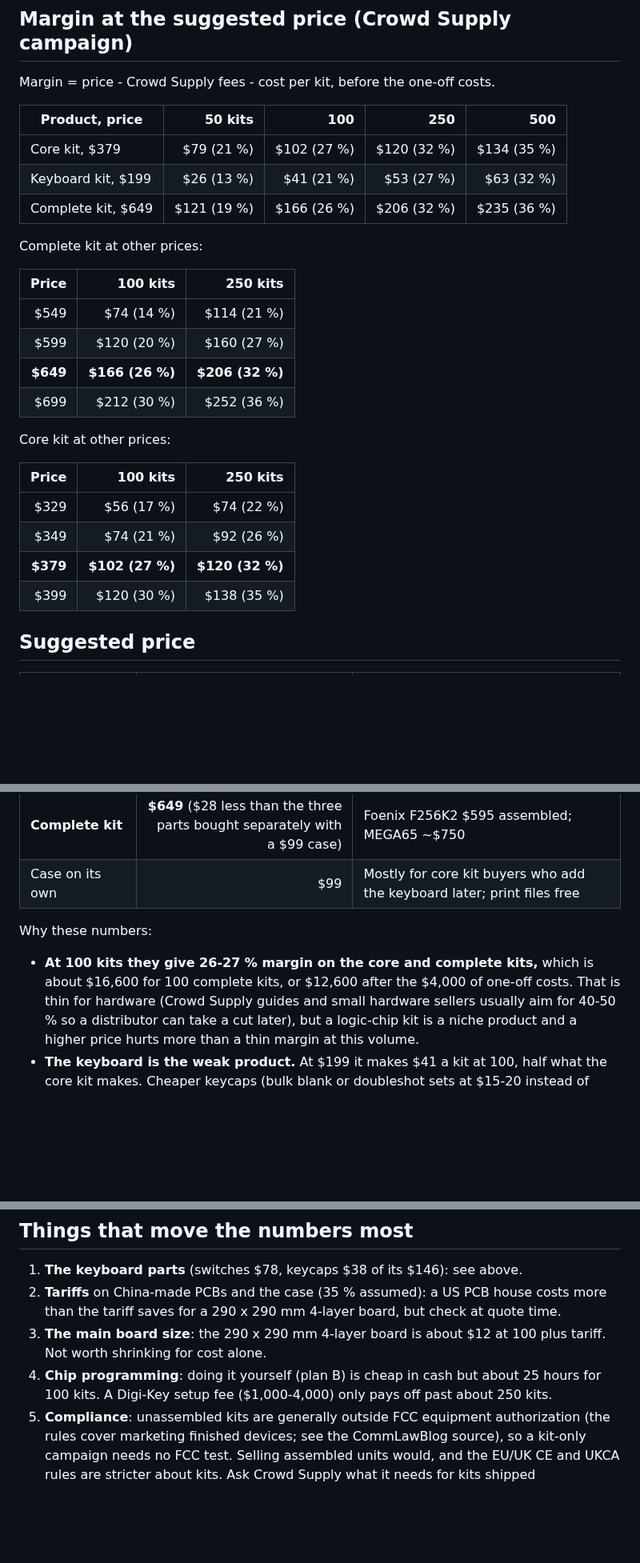
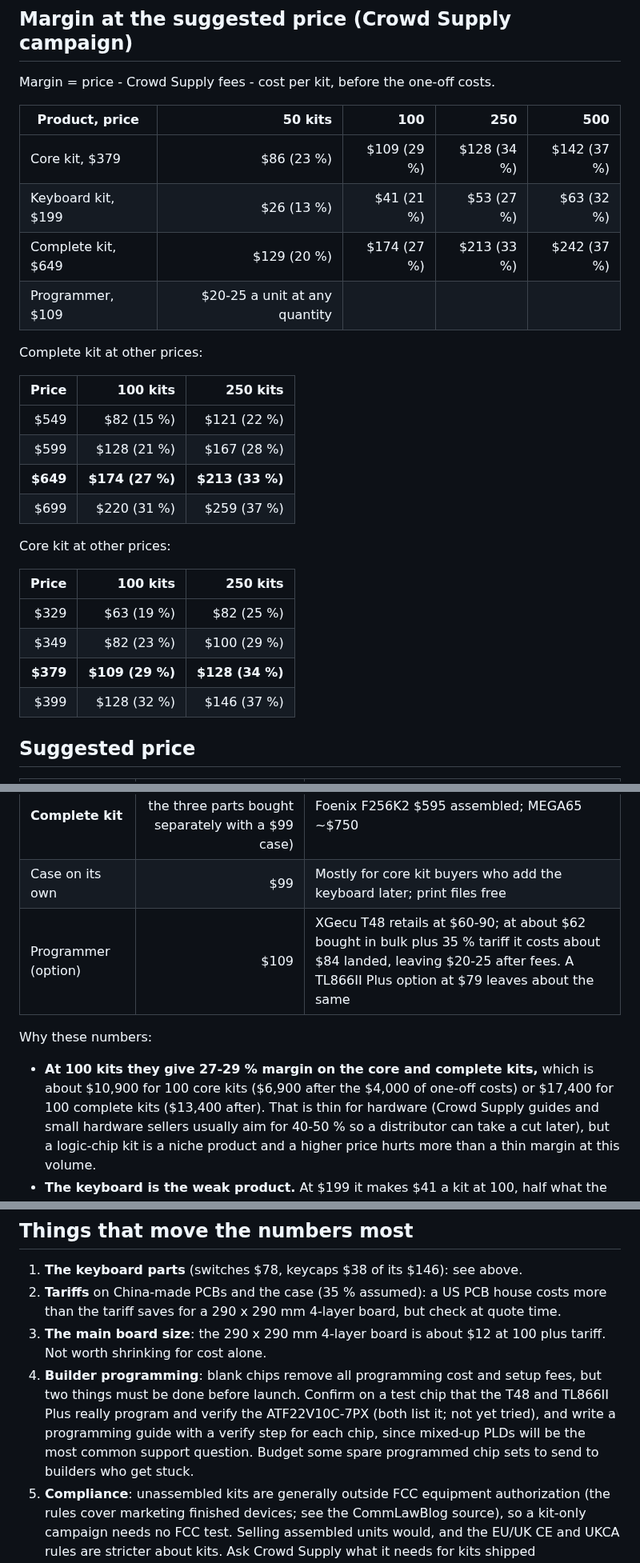
Before and after one commit to tocksin/placard, a Markdown page: docs/KIT_PRICING.md, 3 parts joined by grey strips. Shown at 80% size. Rendered like a GitHub page; blank space fills up the shorter version.

Commit message:
Kit pricing: chips ship blank, programmer as an option
Co-Authored-By: Claude Opus 5.5 (1M context) <noreply@anthropic.com>
Claude-Session: https://claude.ai/code/session_01PkwFzxyZj1wguNUjL8GoCL

```diff
--- a/docs/KIT_PRICING.md
+++ b/docs/KIT_PRICING.md
@@ -137,27 +141,28 @@ Margin = price - Crowd Supply fees - cost per kit, before the one-off costs.
 
 | Product, price | 50 kits | 100 | 250 | 500 |
 |---|--:|--:|--:|--:|
-| Core kit, $379 | $79 (21 %) | $102 (27 %) | $120 (32 %) | $134 (35 %) |
+| Core kit, $379 | $86 (23 %) | $109 (29 %) | $128 (34 %) | $142 (37 %) |
 | Keyboard kit, $199 | $26 (13 %) | $41 (21 %) | $53 (27 %) | $63 (32 %) |
-| Complete kit, $649 | $121 (19 %) | $166 (26 %) | $206 (32 %) | $235 (36 %) |
+| Complete kit, $649 | $129 (20 %) | $174 (27 %) | $213 (33 %) | $242 (37 %) |
+| Programmer, $109 | $20-25 a unit at any quantity | | | |
 
 Complete kit at other prices:
 
 | Price | 100 kits | 250 kits |
 |--:|--:|--:|
-| $549 | $74 (14 %) | $114 (21 %) |
-| $599 | $120 (20 %) | $160 (27 %) |
-| **$649** | **$166 (26 %)** | **$206 (32 %)** |
-| $699 | $212 (30 %) | $252 (36 %) |
+| $549 | $82 (15 %) | $121 (22 %) |
+| $599 | $128 (21 %) | $167 (28 %) |
+| **$649** | **$174 (27 %)** | **$213 (33 %)** |
+| $699 | $220 (31 %) | $259 (37 %) |
 
 Core kit at other prices:
 
 | Price | 100 kits | 250 kits |
 |--:|--:|--:|
-| $329 | $56 (17 %) | $74 (22 %) |
-| $349 | $74 (21 %) | $92 (26 %) |
-| **$379** | **$102 (27 %)** | **$120 (32 %)** |
-| $399 | $120 (30 %) | $138 (35 %) |
+| $329 | $63 (19 %) | $82 (25 %) |
+| $349 | $82 (23 %) | $100 (29 %) |
+| **$379** | **$109 (29 %)** | **$128 (34 %)** |
+| $399 | $128 (32 %) | $146 (37 %) |
 
 ## Suggested price
 
@@ -167,12 +172,13 @@ Core kit at other prices:
 | **Keyboard kit** (add-on) | **$199** | A Cherry MX 60 % keyboard kit with keycaps sells for $120-200 |
 | **Complete kit** | **$649** ($28 less than the three parts bought separately with a $99 case) | Foenix F256K2 $595 assembled; MEGA65 ~$750 |
 | Case on its own | $99 | Mostly for core kit buyers who add the keyboard later; print files free |
+| Programmer (option) | $109 | XGecu T48 retails at $60-90; at about $62 bought in bulk plus 35 % tariff it costs about $84 landed, leaving $20-25 after fees.  A TL866II Plus option at $79 leaves about the same |
 
 Why these numbers:
 
-- **At 100 kits they give 26-27 % margin on the core and complete kits,**
-  which is about $16,600 for 100 complete kits, or $12,600 after the
-  $4,000 of one-off costs.  That is thin for hardware (Crowd Supply guides and
+- **At 100 kits they give 27-29 % margin on the core and complete kits,**
+  which is about $10,900 for 100 core kits ($6,900 after the $4,000 of
+  one-off costs) or $17,400 for 100 complete kits ($13,400 after).  That is thin for hardware (Crowd Supply guides and
   small hardware sellers usually aim for 40-50 % so a distributor can
   take a cut later), but a logic-chip kit is a niche product and a
   higher price hurts more than a thin margin at this volume.
@@ -198,9 +204,13 @@ Why these numbers:
    board, but check at quote time.
 3. **The main board size**: the 290 x 290 mm 4-layer board is about $12
    at 100 plus tariff.  Not worth shrinking for cost alone.
-4. **Chip programming**: doing it yourself (plan B) is cheap in cash but
-   about 25 hours for 100 kits.  A Digi-Key setup fee ($1,000-4,000)
-   only pays off past about 250 kits.
+4. **Builder programming**: blank chips remove all programming cost and
+   setup fees, but two things must be done before launch.  Confirm on a
+   test chip that the T48 and TL866II Plus really program and verify the
+   ATF22V10C-7PX (both list it; not yet tried), and write a programming
+   guide with a verify step for each chip, since mixed-up PLDs will be
+   the most common support question.  Budget some spare programmed chip
+   sets to send to builders who get stuck.
 5. **Compliance**: unassembled kits are generally outside FCC equipment
    authorization (the rules cover marketing finished devices; see the
    CommLawBlog source), so a kit-only campaign needs no FCC test.  Selling
```
Also changed, not shown: other parts of docs/KIT_PRICING.md (+10 -6 lines), docs/KITTING.md (+2 -1 lines).
